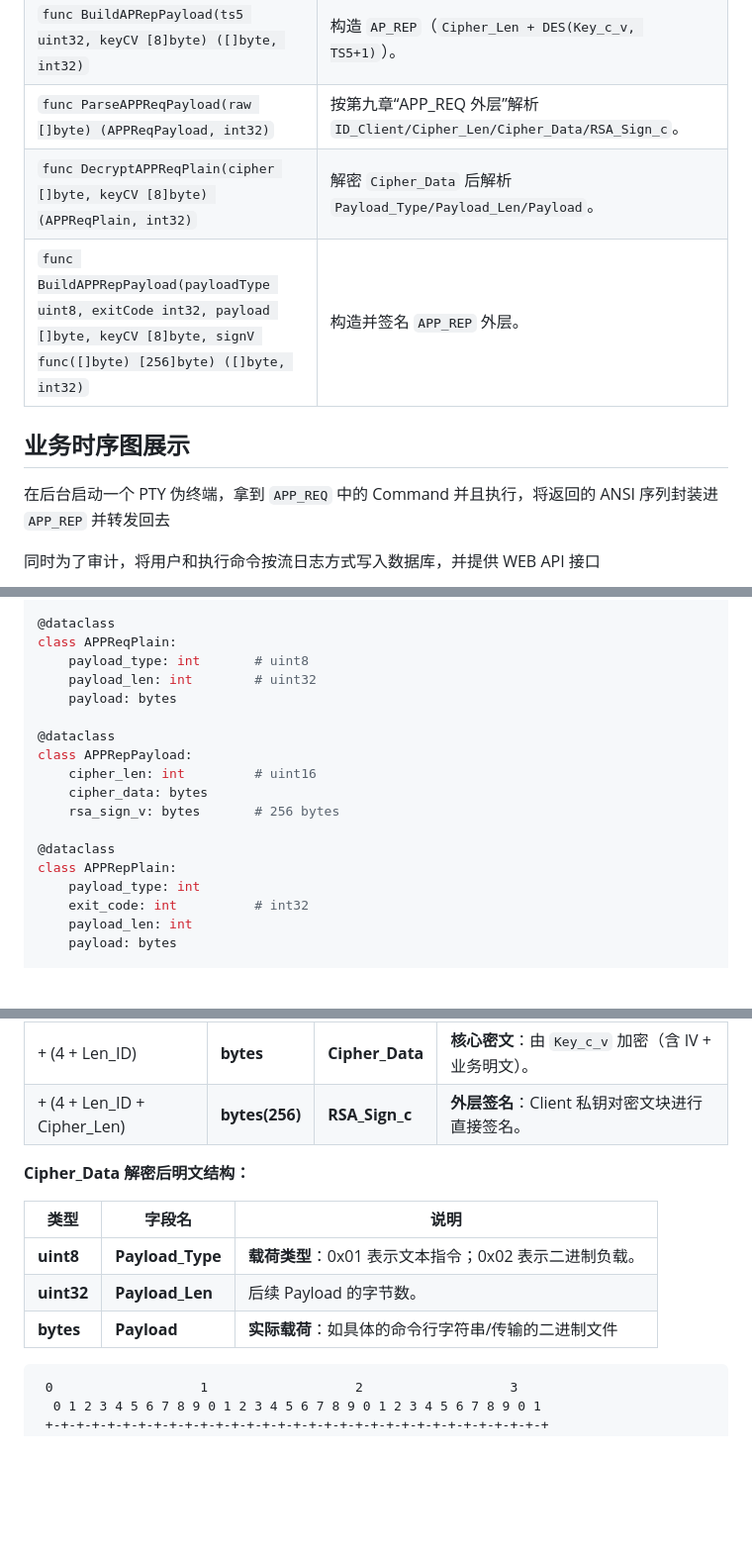
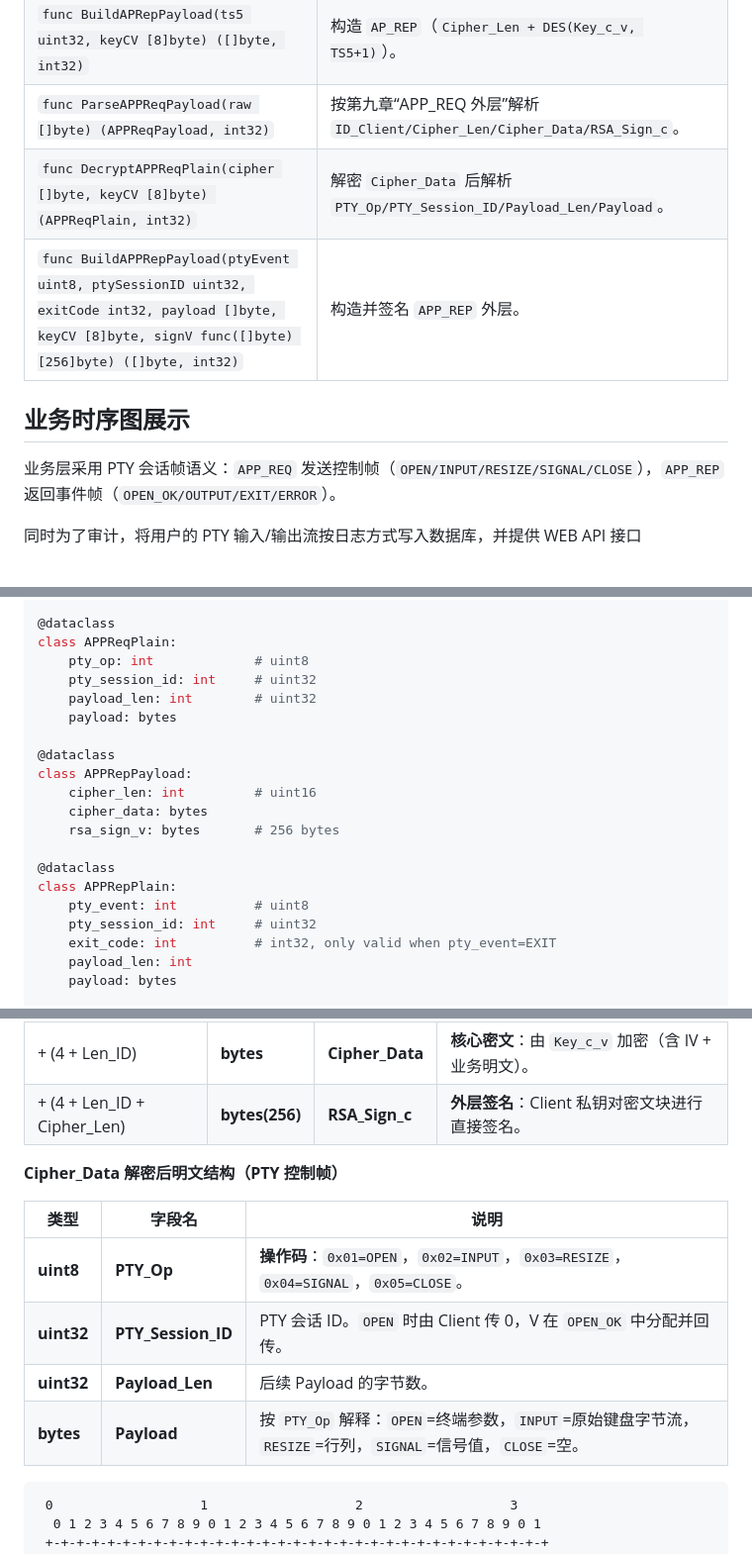
Before and after one commit to fsj2009yx/kerberos-Jumpserver, a Markdown page: docs/Kerberos设计文档1.2.md, 3 parts joined by grey strips. Shown at 99% size. Rendered like a GitHub page; blank space fills up the shorter version.

````diff
--- a/Kerberos设计文档1.1.md
+++ b/docs/Kerberos设计文档1.2.md
@@ -978,14 +980,14 @@ type VState struct {
 | `func DecodeAuthenticatorCV(authCipher []byte, keyCV [8]byte) (AuthenticatorCVPlain, int32)` | 解密并解析 AP 阶段 `Authenticator_c` 明文。 |
 | `func BuildAPRepPayload(ts5 uint32, keyCV [8]byte) ([]byte, int32)` | 构造 `AP_REP`（`Cipher_Len + DES(Key_c_v, TS5+1)`）。 |
 | `func ParseAPPReqPayload(raw []byte) (APPReqPayload, int32)` | 按第九章“APP_REQ 外层”解析 `ID_Client/Cipher_Len/Cipher_Data/RSA_Sign_c`。 |
-| `func DecryptAPPReqPlain(cipher []byte, keyCV [8]byte) (APPReqPlain, int32)` | 解密 `Cipher_Data` 后解析 `Payload_Type/Payload_Len/Payload`。 |
-| `func BuildAPPRepPayload(payloadType uint8, exitCode int32, payload []byte, keyCV [8]byte, signV func([]byte) [256]byte) ([]byte, int32)` | 构造并签名 `APP_REP` 外层。 |
+| `func DecryptAPPReqPlain(cipher []byte, keyCV [8]byte) (APPReqPlain, int32)` | 解密 `Cipher_Data` 后解析 `PTY_Op/PTY_Session_ID/Payload_Len/Payload`。 |
+| `func BuildAPPRepPayload(ptyEvent uint8, ptySessionID uint32, exitCode int32, payload []byte, keyCV [8]byte, signV func([]byte) [256]byte) ([]byte, int32)` | 构造并签名 `APP_REP` 外层。 |
 
 ## 业务时序图展示
 
-在后台启动一个 PTY 伪终端，拿到 `APP_REQ` 中的 Command 并且执行，将返回的 ANSI 序列封装进 `APP_REP` 并转发回去
-
-同时为了审计，将用户和执行命令按流日志方式写入数据库，并提供 WEB API 接口
+业务层采用 PTY 会话帧语义：`APP_REQ` 发送控制帧（`OPEN/INPUT/RESIZE/SIGNAL/CLOSE`），`APP_REP` 返回事件帧（`OPEN_OK/OUTPUT/EXIT/ERROR`）。
+
+同时为了审计，将用户的 PTY 输入/输出流按日志方式写入数据库，并提供 WEB API 接口
 
 ```mermaid
 sequenceDiagram
@@ -1234,7 +1249,8 @@ class APPReqPayload:
 
 @dataclass
 class APPReqPlain:
-    payload_type: int       # uint8
+    pty_op: int             # uint8
+    pty_session_id: int     # uint32
     payload_len: int        # uint32
     payload: bytes
 
@@ -1246,8 +1262,9 @@ class APPRepPayload:
 
 @dataclass
 class APPRepPlain:
-    payload_type: int
-    exit_code: int          # int32
+    pty_event: int          # uint8
+    pty_session_id: int     # uint32
+    exit_code: int          # int32, only valid when pty_event=EXIT
     payload_len: int
     payload: bytes
 
@@ -1995,13 +2029,14 @@ Client 收到后：解密 Enc_Part → 验证 `TS5+1 == TS5 + 1` → 双向认
 | + (4 + Len_ID)              | **bytes**      | **Cipher_Data** | **核心密文**：由 `Key_c_v` 加密（含 IV + 业务明文）。 |
 | + (4 + Len_ID + Cipher_Len) | **bytes(256)** | **RSA_Sign_c**  | **外层签名**：Client 私钥对密文块进行直接签名。       |
 
-**Cipher_Data 解密后明文结构：**
-
-| **类型**   | **字段名**       | **说明**                                               |
-| ---------- | ---------------- | ------------------------------------------------------ |
-| **uint8**  | **Payload_Type** | **载荷类型**：0x01 表示文本指令；0x02 表示二进制负载。 |
-| **uint32** | **Payload_Len**  | 后续 Payload 的字节数。                                |
-| **bytes**  | **Payload**      | **实际载荷**：如具体的命令行字符串/传输的二进制文件    |
+**Cipher_Data 解密后明文结构（PTY 控制帧）**
+
+| **类型**   | **字段名**         | **说明** |
+| ---------- | ------------------ | -------- |
+| **uint8**  | **PTY_Op**         | **操作码**：`0x01=OPEN`，`0x02=INPUT`，`0x03=RESIZE`，`0x04=SIGNAL`，`0x05=CLOSE`。 |
+| **uint32** | **PTY_Session_ID** | PTY 会话 ID。`OPEN` 时由 Client 传 0，V 在 `OPEN_OK` 中分配并回传。 |
+| **uint32** | **Payload_Len**    | 后续 Payload 的字节数。 |
+| **bytes**  | **Payload**        | 按 `PTY_Op` 解释：`OPEN`=终端参数，`INPUT`=原始键盘字节流，`RESIZE`=行列，`SIGNAL`=信号值，`CLOSE`=空。 |
 
 ```
  0                   1                   2                   3
````
Also changed, not shown: other parts of docs/Kerberos设计文档1.2.md (+96 -51 lines), README.md (added, +3 -0 lines).
